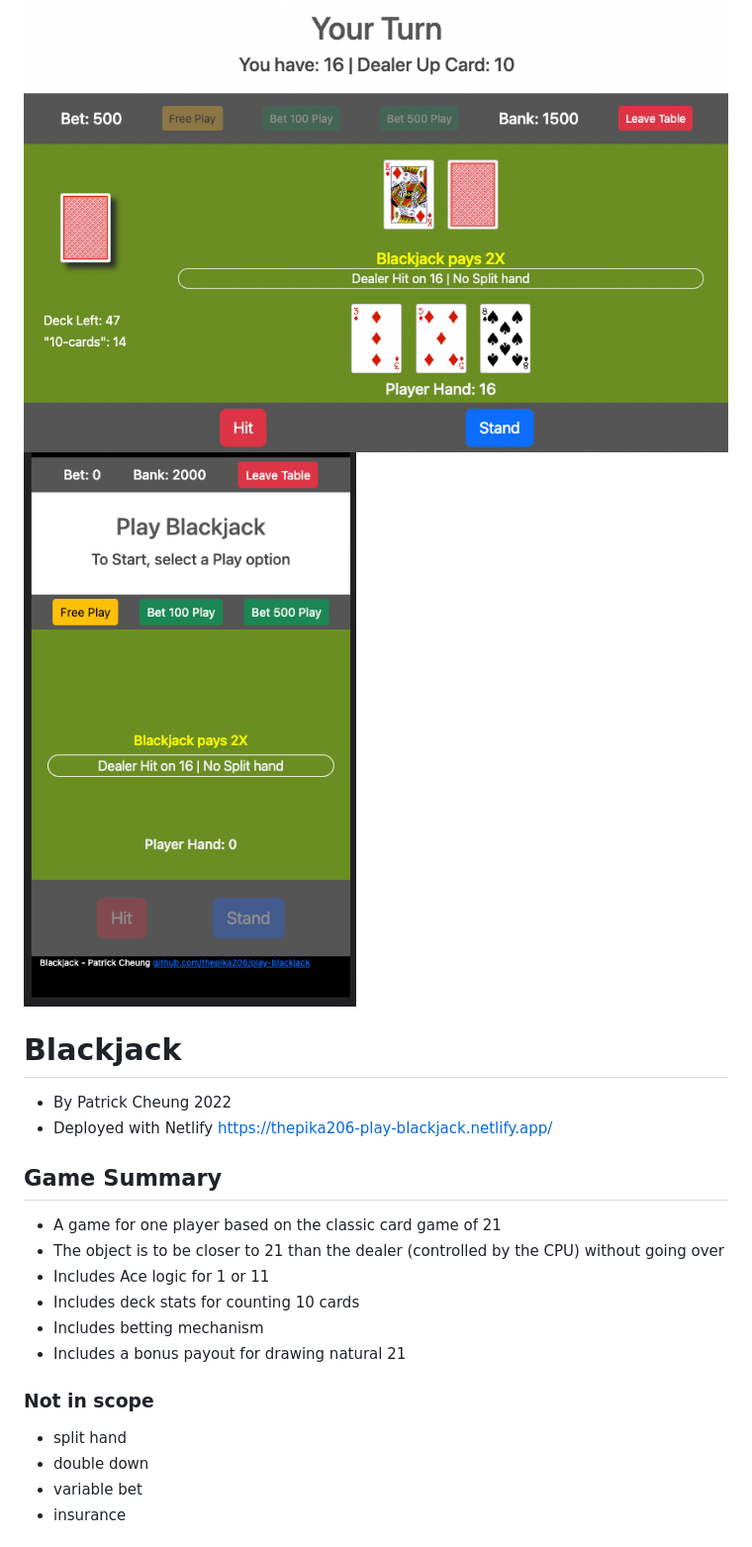
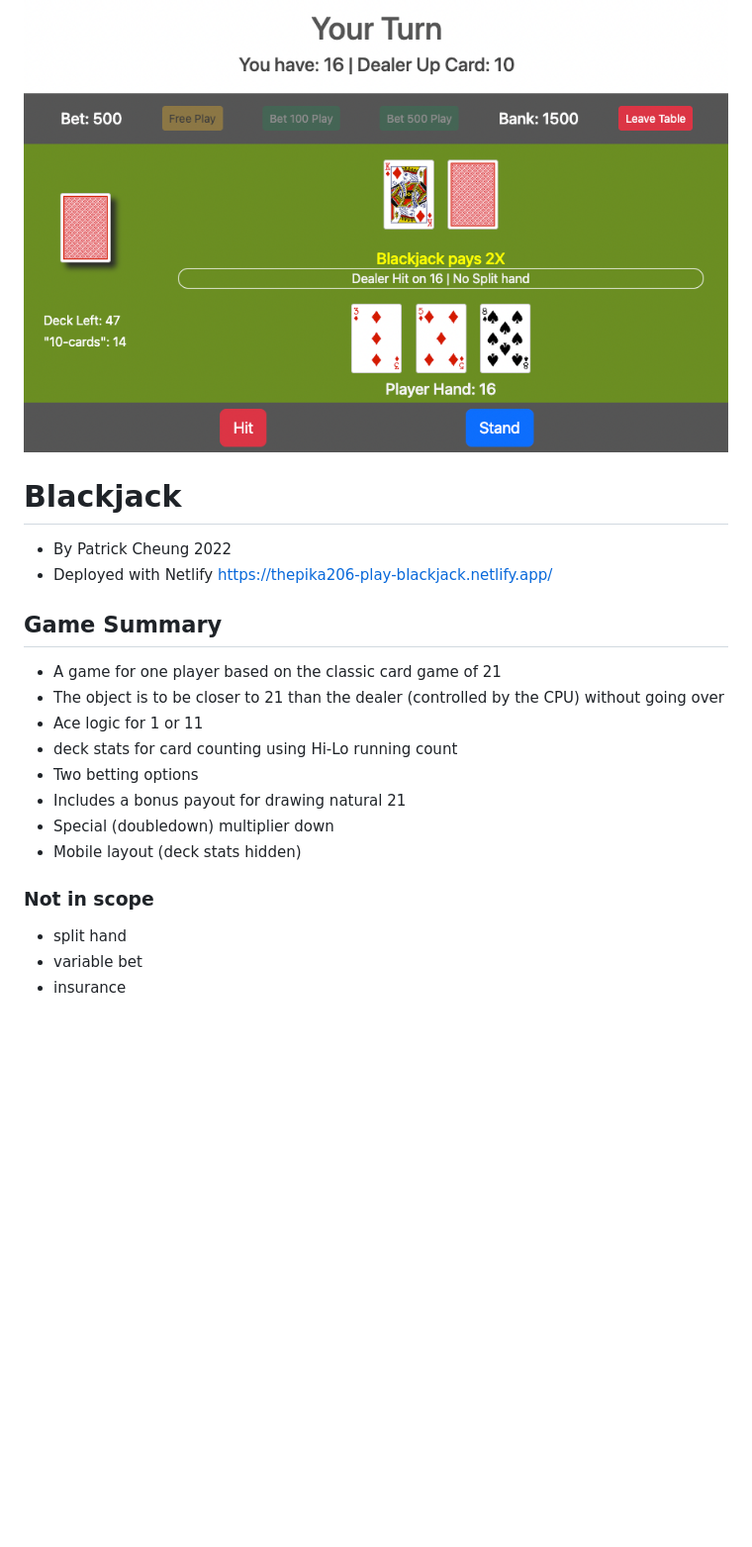
Before and after one commit to thepika206/play-blackjack, a Markdown page: README.md, the part around the change printed below. Shown: that part at 99% size. Rendered like a GitHub page; blank space fills up the shorter version.

```diff
--- a/README.md
+++ b/README.md
@@ -1,5 +1,4 @@
 ![Alt text](./game-image-1.png?raw=true "image captured from game")
-![Alt text](./game-image-2.png?raw=true "image captured from game")
 
 # Blackjack
 - By Patrick Cheung 2022
@@ -8,14 +7,15 @@
 ## Game Summary
 - A game for one player based on the classic card game of 21
 - The object is to be closer to 21 than the dealer (controlled by the CPU) without going over
-- Includes Ace logic for 1 or 11
-- Includes deck stats for counting 10 cards
-- Includes betting mechanism
+- Ace logic for 1 or 11
+- deck stats for card counting using Hi-Lo running count
+- Two betting options
 - Includes a bonus payout for drawing natural 21
+- Special (doubledown) multiplier down
+- Mobile layout (deck stats hidden)
 
 ### Not in scope
 - split hand
-- double down
 - variable bet
 - insurance
 
```
Also changed, not shown: other parts of README.md (+4 -0 lines), game-flow.png (added).
